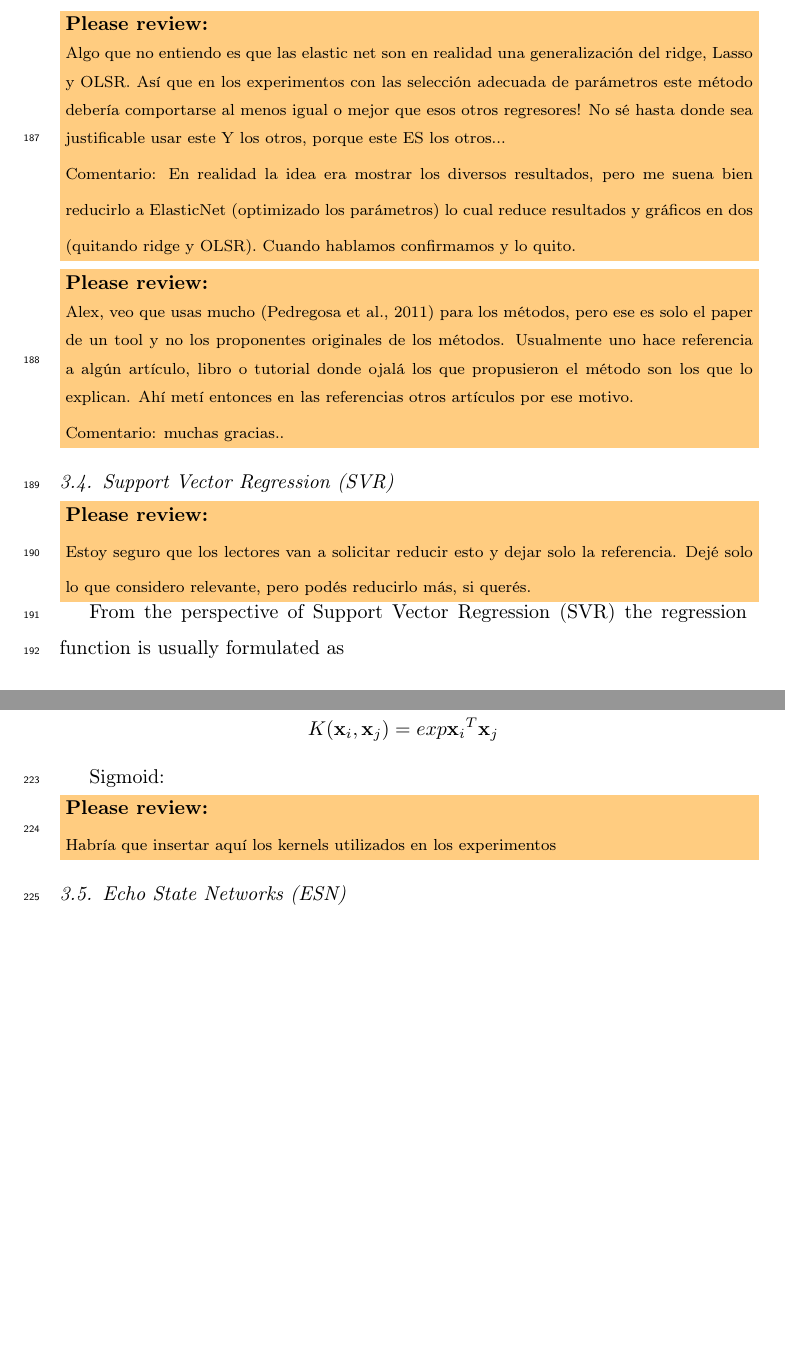
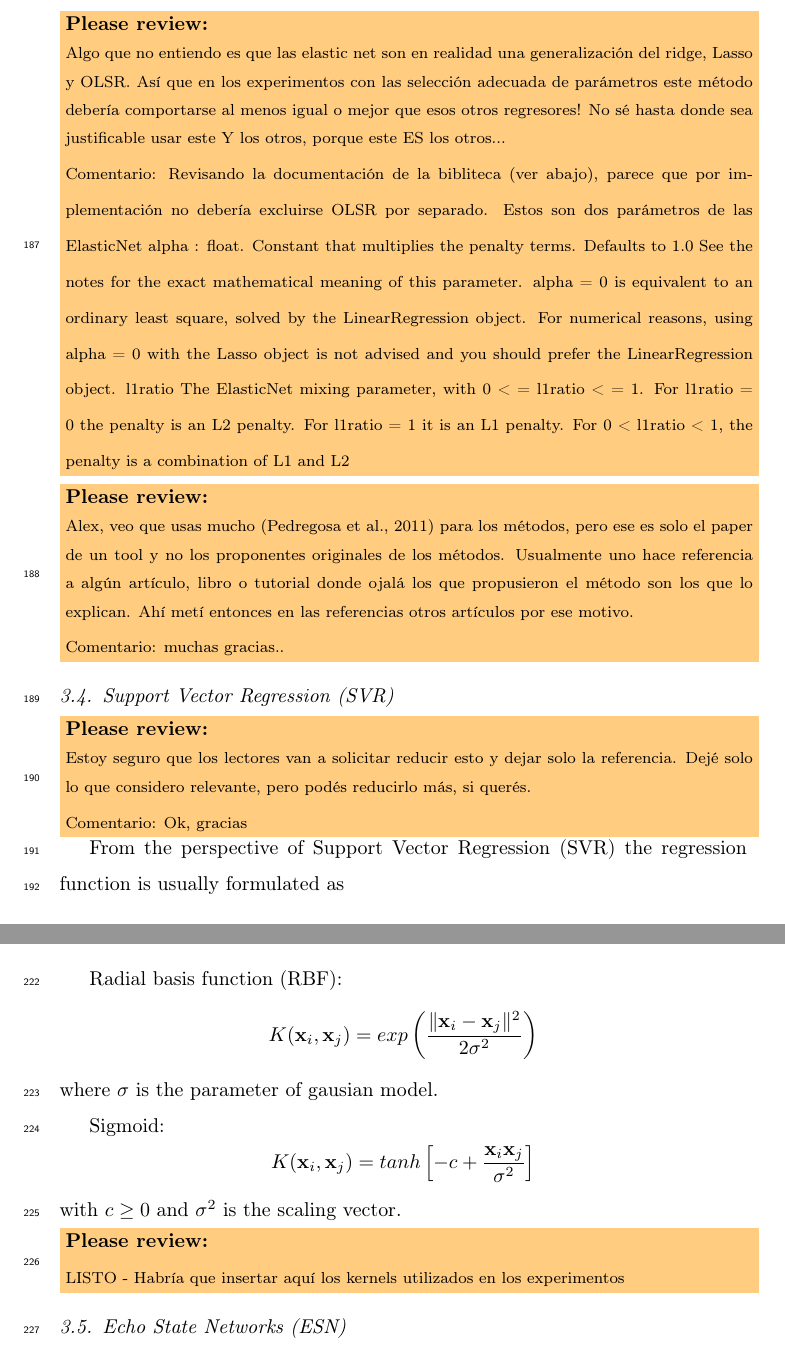
Before and after one commit to lualcava/PaperSigatoka2015, a LaTeX paper (Paper_Sigatoka_-_2015.tex, which reads techniques.tex): two parts of pages 9 and 11 of 31, joined at a grey line, cut so that both start at the same text, the shorter picture padded with empty space. Compiled offline with pdfLaTeX.

Commit message:
Modificaciones en intro related y techniques

```diff
--- a/techniques.tex
+++ b/techniques.tex
@@ -107,7 +107,10 @@ still likely pick both.
   hasta donde sea justificable usar este Y los otros, porque este ES
   los otros...
 
-  Comentario: En realidad la idea era mostrar los diversos resultados, pero me suena bien reducirlo a ElasticNet (optimizado los parámetros) lo cual reduce resultados y gráficos en dos (quitando ridge y OLSR).  Cuando hablamos confirmamos y lo quito.  }
+  Comentario: Revisando la documentación de la bibliteca (ver abajo), parece que por implementación no debería excluirse OLSR por separado.
+  Estos son dos parámetros de las ElasticNet
+alpha : float.  Constant that multiplies the penalty terms. Defaults to 1.0 See the notes for the exact mathematical meaning of this parameter. alpha = 0 is equivalent to an ordinary least square, solved by the LinearRegression object. For numerical reasons, using alpha = 0 with the Lasso object is not advised and you should prefer the LinearRegression object.
+l1ratio    The ElasticNet mixing parameter, with 0 < = l1ratio < = 1. For l1ratio = 0 the penalty is an L2 penalty. For l1ratio = 1 it is an L1 penalty. For 0 < l1ratio < 1, the penalty is a combination of L1 and L2 }
 
 
 \TODO{Alex, veo que usas mucho \citep{scikitlearn2011} para los
@@ -123,7 +126,9 @@ still likely pick both.
 
 \TODO{Estoy seguro que los lectores van a solicitar reducir esto y
   dejar solo la referencia.  Dejé solo lo que considero relevante,
-  pero podés reducirlo más, si querés.}
+  pero podés reducirlo más, si querés.
+
+  Comentario: Ok, gracias }
 
 From the perspective of Support Vector Regression (SVR) the regression
 function is usually formulated as
@@ -199,20 +204,20 @@ Linear kernel:
 K(\vct{x}_i,\vct{x}_j)={\vct{x}_i}^T \vct{x}_j
 \end{equation*}
 
-RBF:
+Radial basis function (RBF):
 \begin{equation*}
-K(\vct{x}_i,\vct{x}_j)= exp{\vct{x}_i}^T \vct{x}_j
+K(\vct{x}_i,\vct{x}_j) = exp\left( \frac{ \| \vct{x}_i - \vct{x}_j \|^2}{2 \sigma^2} \right)
 \end{equation*}
-
-%K(x_i,x_j )=  exp((||x_i- x_j | |^2)/(2σ^2 ))
-%donde σ es el parámetro del modelo Gausiano.
+where $\sigma$ is the parameter of gausian model.
 
 Sigmoid:
-%K(x_i,x_j )=  tanh[-c+ (x_i x_j)/σ^2 ]
-%Con c ≥0  y σ^2 es el vector de escalamiento
+\begin{equation*}
+K(\vct{x}_i,\vct{x}_j) = tanh \left[ -c + \frac{ \vct{x}_i  \vct{x}_j }{ \sigma^2} \right]
+\end{equation*}
+with $c \geq 0$  and $\sigma^2$ is the scaling vector.
 
 
-\TODO{Habría que insertar aquí los kernels utilizados en los experimentos}
+\TODO{LISTO - Habría que insertar aquí los kernels utilizados en los experimentos}
 
 
 \subsection{Echo State Networks (ESN)}
```
Also changed, not shown: intro.tex (+2 -2 lines), related.tex (+4 -4 lines), techniques.tex (4 more changed lines).
